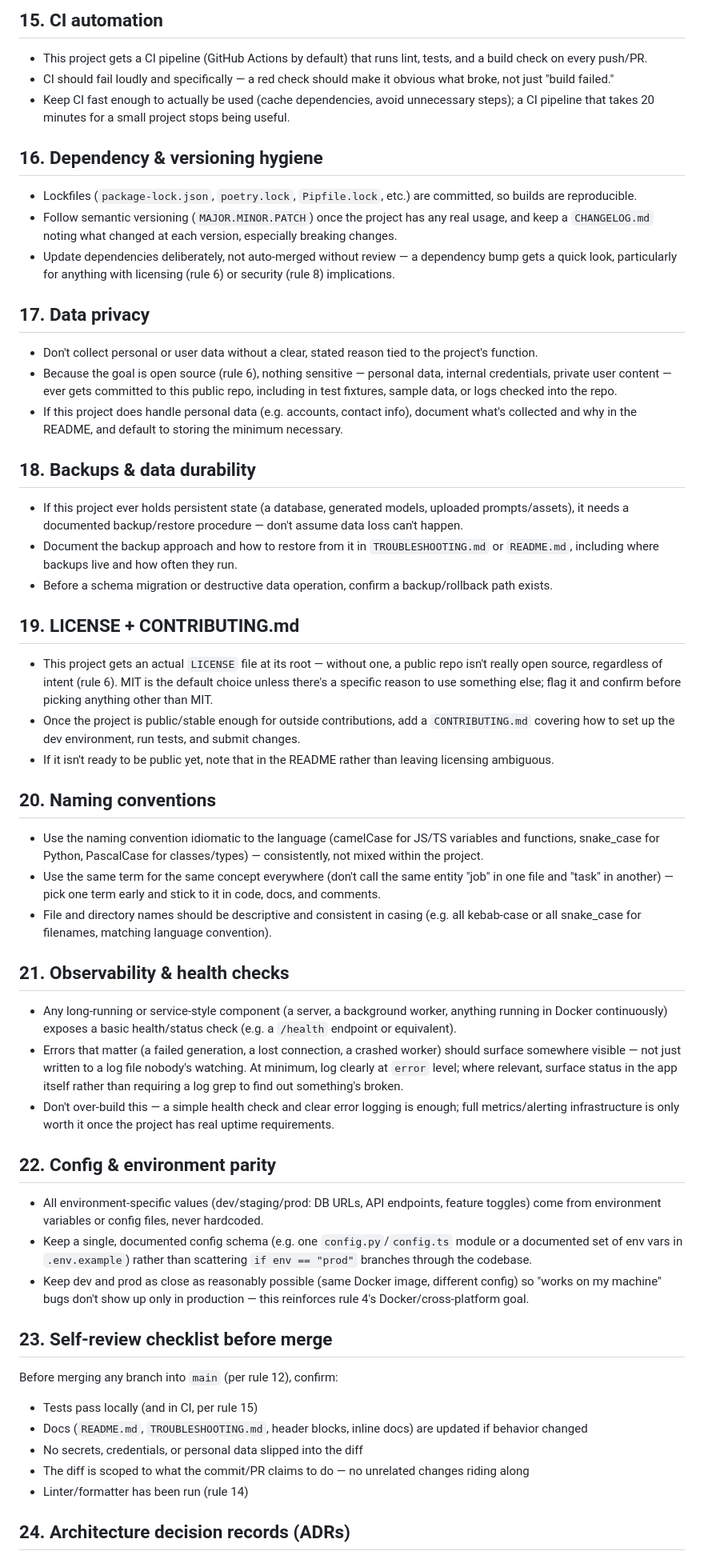
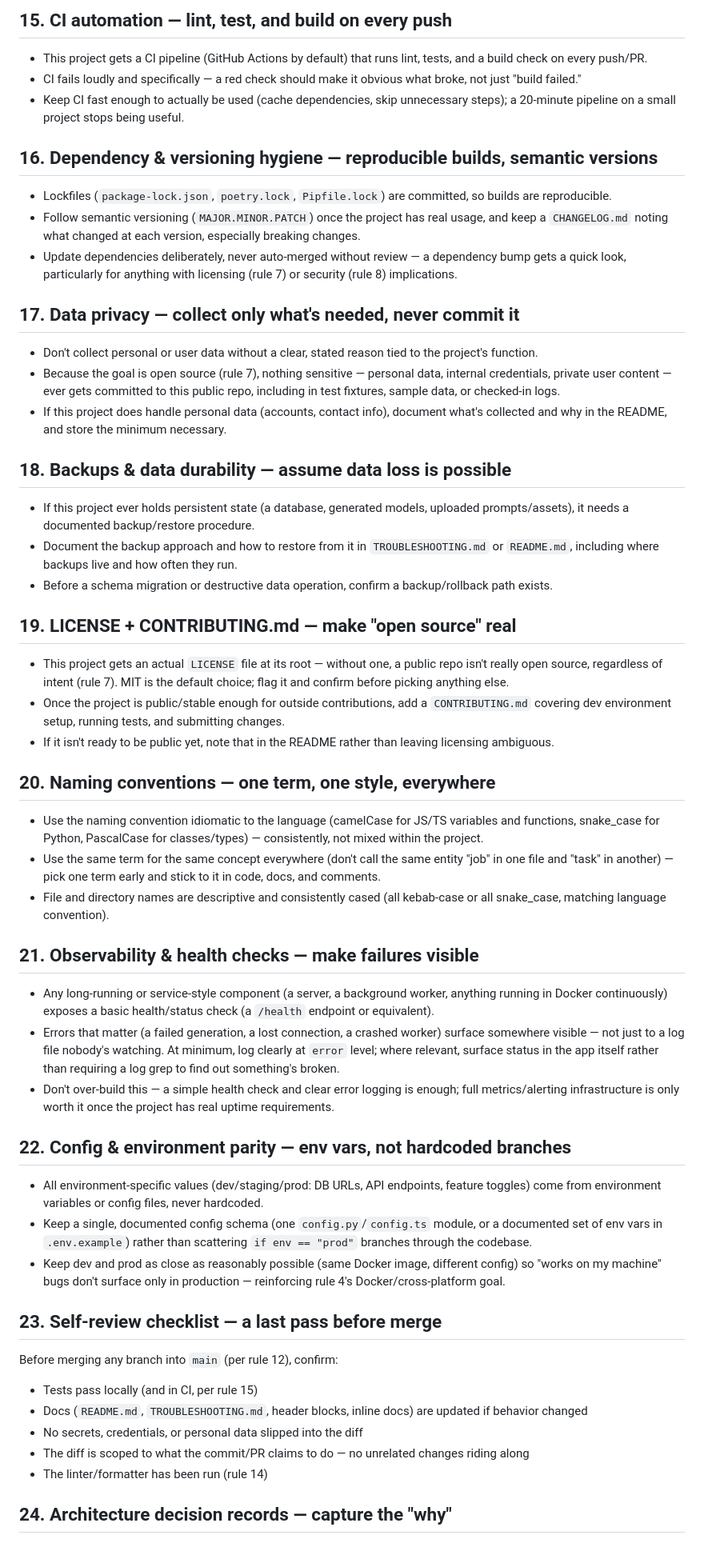
Before and after one commit to geoffreypboals-web/3d-printing-model-prompt, a Markdown page: CLAUDE.md, the part around one of its changes. Shown at 80% size. Drawn GitHub-style.

```diff
--- a/CLAUDE.md
+++ b/CLAUDE.md
@@ -138,60 +140,60 @@ This project keeps two docs at its root:
 
-## 15. CI automation
+## 15. CI automation — lint, test, and build on every push
 
 - This project gets a CI pipeline (GitHub Actions by default) that runs lint, tests, and a build check on every push/PR.
-- CI should fail loudly and specifically — a red check should make it obvious what broke, not just "build failed."
-- Keep CI fast enough to actually be used (cache dependencies, avoid unnecessary steps); a CI pipeline that takes 20 minutes for a small project stops being useful.
+- CI fails loudly and specifically — a red check should make it obvious what broke, not just "build failed."
+- Keep CI fast enough to actually be used (cache dependencies, skip unnecessary steps); a 20-minute pipeline on a small project stops being useful.
 
-## 16. Dependency & versioning hygiene
+## 16. Dependency & versioning hygiene — reproducible builds, semantic versions
 
-- Lockfiles (`package-lock.json`, `poetry.lock`, `Pipfile.lock`, etc.) are committed, so builds are reproducible.
-- Follow semantic versioning (`MAJOR.MINOR.PATCH`) once the project has any real usage, and keep a `CHANGELOG.md` noting what changed at each version, especially breaking changes.
-- Update dependencies deliberately, not auto-merged without review — a dependency bump gets a quick look, particularly for anything with licensing (rule 6) or security (rule 8) implications.
+- Lockfiles (`package-lock.json`, `poetry.lock`, `Pipfile.lock`) are committed, so builds are reproducible.
+- Follow semantic versioning (`MAJOR.MINOR.PATCH`) once the project has real usage, and keep a `CHANGELOG.md` noting what changed at each version, especially breaking changes.
+- Update dependencies deliberately, never auto-merged without review — a dependency bump gets a quick look, particularly for anything with licensing (rule 7) or security (rule 8) implications.
 
-## 17. Data privacy
+## 17. Data privacy — collect only what's needed, never commit it
 
 - Don't collect personal or user data without a clear, stated reason tied to the project's function.
-- Because the goal is open source (rule 6), nothing sensitive — personal data, internal credentials, private user content — ever gets committed to this public repo, including in test fixtures, sample data, or logs checked into the repo.
-- If this project does handle personal data (e.g. accounts, contact info), document what's collected and why in the README, and default to storing the minimum necessary.
+- Because the goal is open source (rule 7), nothing sensitive — personal data, internal credentials, private user content — ever gets committed to this public repo, including in test fixtures, sample data, or checked-in logs.
+- If this project does handle personal data (accounts, contact info), document what's collected and why in the README, and store the minimum necessary.
 
-## 18. Backups & data durability
+## 18. Backups & data durability — assume data loss is possible
 
-- If this project ever holds persistent state (a database, generated models, uploaded prompts/assets), it needs a documented backup/restore procedure — don't assume data loss can't happen.
+- If this project ever holds persistent state (a database, generated models, uploaded prompts/assets), it needs a documented backup/restore procedure.
 - Document the backup approach and how to restore from it in `TROUBLESHOOTING.md` or `README.md`, including where backups live and how often they run.
 - Before a schema migration or destructive data operation, confirm a backup/rollback path exists.
 
-## 19. LICENSE + CONTRIBUTING.md
+## 19. LICENSE + CONTRIBUTING.md — make "open source" real
 
-- This project gets an actual `LICENSE` file at its root — without one, a public repo isn't really open source, regardless of intent (rule 6). MIT is the default choice unless there's a specific reason to use something else; flag it and confirm before picking anything other than MIT.
-- Once the project is public/stable enough for outside contributions, add a `CONTRIBUTING.md` covering how to set up the dev environment, run tests, and submit changes.
+- This project gets an actual `LICENSE` file at its root — without one, a public repo isn't really open source, regardless of intent (rule 7). MIT is the default choice; flag it and confirm before picking anything else.
+- Once the project is public/stable enough for outside contributions, add a `CONTRIBUTING.md` covering dev environment setup, running tests, and submitting changes.
 - If it isn't ready to be public yet, note that in the README rather than leaving licensing ambiguous.
 
-## 20. Naming conventions
+## 20. Naming conventions — one term, one style, everywhere
 
 - Use the naming convention idiomatic to the language (camelCase for JS/TS variables and functions, snake_case for Python, PascalCase for classes/types) — consistently, not mixed within the project.
 - Use the same term for the same concept everywhere (don't call the same entity "job" in one file and "task" in another) — pick one term early and stick to it in code, docs, and comments.
-- File and directory names should be descriptive and consistent in casing (e.g. all kebab-case or all snake_case for filenames, matching language convention).
+- File and directory names are descriptive and consistently cased (all kebab-case or all snake_case, matching language convention).
 
-## 21. Observability & health checks
+## 21. Observability & health checks — make failures visible
 
-- Any long-running or service-style component (a server, a background worker, anything running in Docker continuously) exposes a basic health/status check (e.g. a `/health` endpoint or equivalent).
-- Errors that matter (a failed generation, a lost connection, a crashed worker) should surface somewhere visible — not just written to a log file nobody's watching. At minimum, log clearly at `error` level; where relevant, surface status in the app itself rather than requiring a log grep to find out something's broken.
+- Any long-running or service-style component (a server, a background worker, anything running in Docker continuously) exposes a basic health/status check (a `/health` endpoint or equivalent).
+- Errors that matter (a failed generation, a lost connection, a crashed worker) surface somewhere visible — not just to a log file nobody's watching. At minimum, log clearly at `error` level; where relevant, surface status in the app itself rather than requiring a log grep to find out something's broken.
 - Don't over-build this — a simple health check and clear error logging is enough; full metrics/alerting infrastructure is only worth it once the project has real uptime requirements.
 
-## 22. Config & environment parity
+## 22. Config & environment parity — env vars, not hardcoded branches
 
 - All environment-specific values (dev/staging/prod: DB URLs, API endpoints, feature toggles) come from environment variables or config files, never hardcoded.
-- Keep a single, documented config schema (e.g. one `config.py`/`config.ts` module or a documented set of env vars in `.env.example`) rather than scattering `if env == "prod"` branches through the codebase.
-- Keep dev and prod as close as reasonably possible (same Docker image, different config) so "works on my machine" bugs don't show up only in production — this reinforces rule 4's Docker/cross-platform goal.
+- Keep a single, documented config schema (one `config.py`/`config.ts` module, or a documented set of env vars in `.env.example`) rather than scattering `if env == "prod"` branches through the codebase.
+- Keep dev and prod as close as reasonably possible (same Docker image, different config) so "works on my machine" bugs don't surface only in production — reinforcing rule 4's Docker/cross-platform goal.
 
-## 23. Self-review checklist before merge
+## 23. Self-review checklist — a last pass before merge
 
 Before merging any branch into `main` (per rule 12), confirm:
 - Tests pass locally (and in CI, per rule 15)
 - Docs (`README.md`, `TROUBLESHOOTING.md`, header blocks, inline docs) are updated if behavior changed
 - No secrets, credentials, or personal data slipped into the diff
 - The diff is scoped to what the commit/PR claims to do — no unrelated changes riding along
-- Linter/formatter has been run (rule 14)
+- The linter/formatter has been run (rule 14)
 
-## 24. Architecture decision records (ADRs)
+## 24. Architecture decision records — capture the "why"
 
```
Also changed, not shown: other parts of CLAUDE.md (+67 -65 lines).
